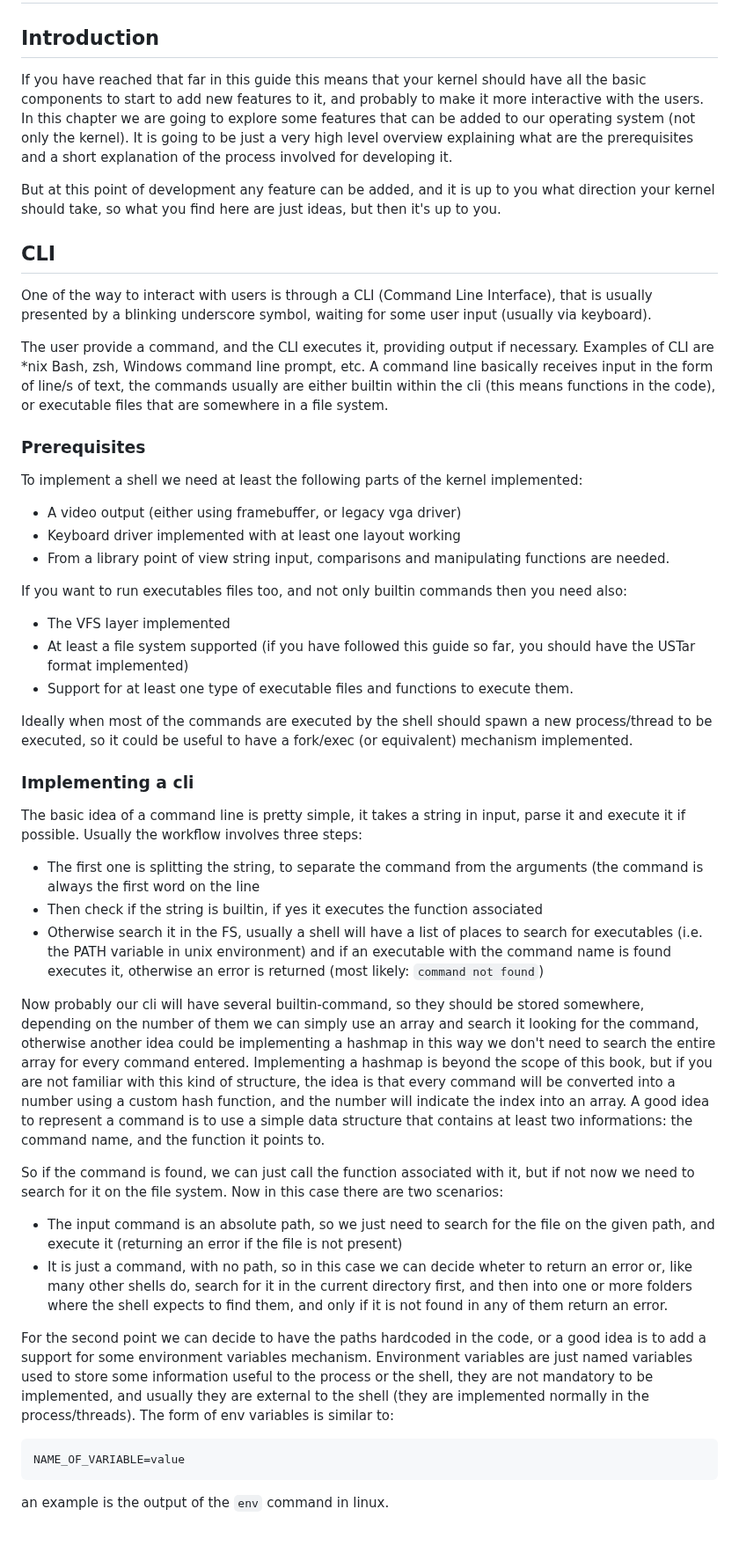
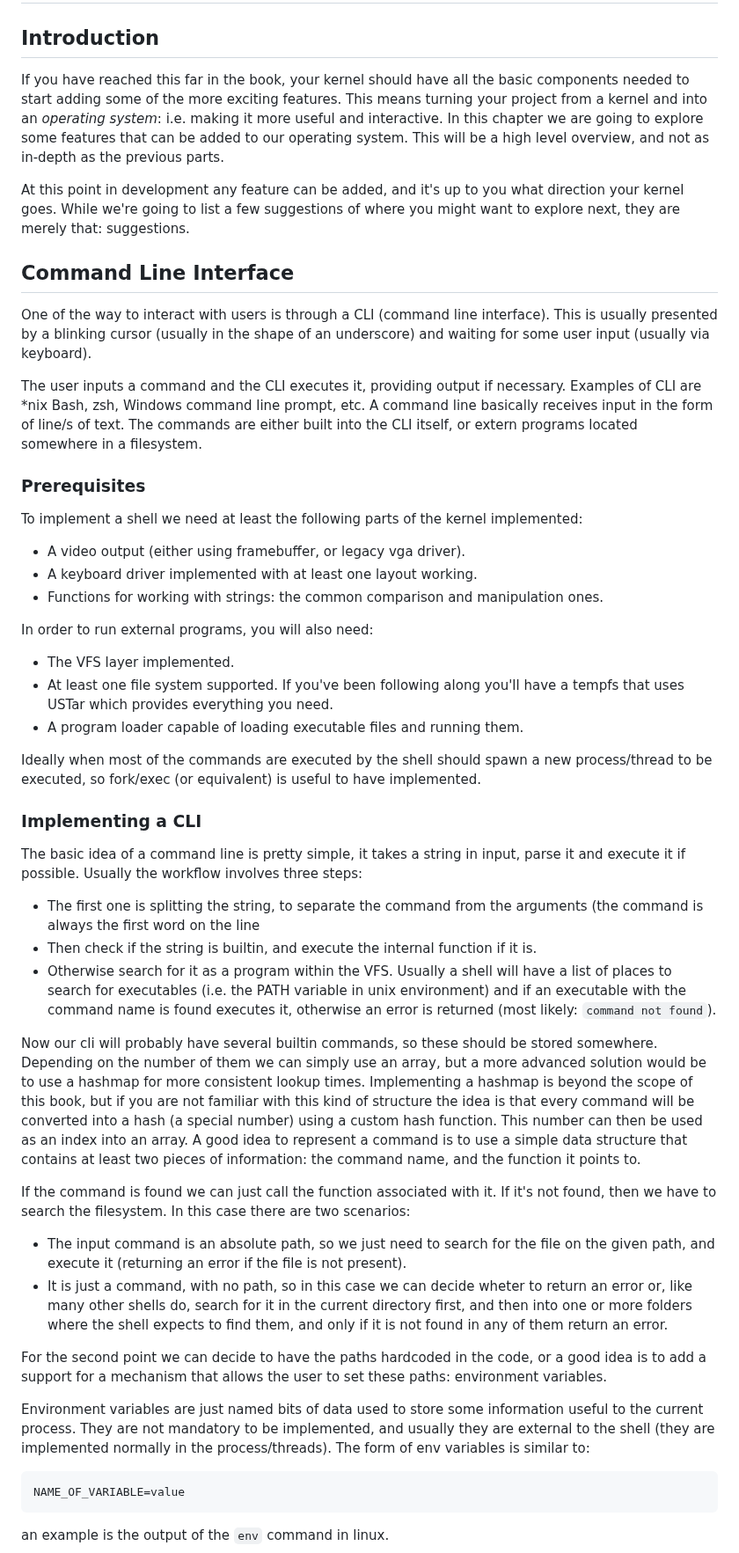
Before and after one commit to dreamportdev/Osdev-Notes, a Markdown page: 09_Going_Beyond/01_README.md, the part around one of its changes. Shown at 88% size. Drawn GitHub-style; blank space fills up the shorter version.

````diff
--- a/09_Going_Beyond/01_README.md
+++ b/09_Going_Beyond/01_README.md
@@ -2,48 +2,50 @@
 
 ## Introduction
 
-If you have reached that far in this guide this means that your kernel should have all the basic components to start to add new features to it, and probably to make it more interactive with the users. In this chapter we are going to explore some features that can be added to our operating system (not only the kernel). It is going to be just a very high level overview explaining what are the prerequisites and a short explanation of the process involved for developing it.
+If you have reached this far in the book, your kernel should have all the basic components needed to start adding some of the more exciting features. This means turning your project from a kernel and into an *operating system*: i.e. making it more useful and interactive. In this chapter we are going to explore some features that can be added to our operating system. This will be a high level overview, and not as in-depth as the previous parts.
 
-But at this point of development any feature can be added, and it is up to you what direction your kernel should take, so what you find here are just ideas, but then it's up to you.
+At this point in development any feature can be added, and it's up to you what direction your kernel goes. While we're going to list a few suggestions of where you might want to explore next, they are merely that: suggestions.
 
-## CLI
+## Command Line Interface
 
-One of the way to interact with users is through a CLI (Command Line Interface), that is usually presented by a blinking underscore symbol, waiting for some user input (usually via keyboard).
+One of the way to interact with users is through a CLI (command line interface). This is usually presented by a blinking cursor (usually in the shape of an underscore) and waiting for some user input (usually via keyboard).
 
-The user provide a command, and the CLI executes it, providing output if necessary. Examples of CLI are \*nix Bash, zsh, Windows command line prompt, etc. A command line basically receives input in the form of line/s of text, the commands usually are either builtin within the cli (this means functions in the code), or executable files that are somewhere in a file system.
+The user inputs a command and the CLI executes it, providing output if necessary. Examples of CLI are \*nix Bash, zsh, Windows command line prompt, etc. A command line basically receives input in the form of line/s of text. The commands are either built into the CLI itself, or extern programs located somewhere in a filesystem.
 
 ### Prerequisites
 
 To implement a shell we need at least the following parts of the kernel implemented:
 
-* A video output (either using framebuffer, or legacy vga driver)
-* Keyboard driver implemented with at least one layout working
-* From a library point of view string input, comparisons and manipulating functions are needed.
+* A video output (either using framebuffer, or legacy vga driver).
+* A keyboard driver implemented with at least one layout working.
+* Functions for working with strings: the common comparison and manipulation ones.
 
-If you want to run executables files too, and not only builtin commands then you need also:
+In order to run external programs, you will also need:
 
-* The VFS layer implemented
-* At least a file system supported (if you have followed this guide so far, you should have the USTar format implemented)
-* Support for at least one type of executable files and functions to execute them.
+* The VFS layer implemented.
+* At least one file system supported. If you've been following along you'll have a tempfs that uses USTar which provides everything you need.
+* A program loader capable of loading executable files and running them.
 
-Ideally when most of the commands are executed by the shell should spawn a new process/thread to be executed, so it could  be useful to have a fork/exec (or equivalent) mechanism implemented.
+Ideally when most of the commands are executed by the shell should spawn a new process/thread to be executed, so fork/exec (or equivalent) is useful to have implemented.
 
-### Implementing a cli
+### Implementing a CLI
 
 The basic idea of a command line is pretty simple, it takes a string in input, parse it and execute it if possible. Usually the workflow involves three steps:
 
 * The first one is splitting the string, to separate the command from the arguments (the command is always the first word on the line
-* Then check if the string is builtin, if yes it executes the function associated
-* Otherwise search it in the FS, usually a shell will have a list of places to search for executables (i.e. the PATH variable in unix environment) and if an executable with the command name is found executes it, otherwise an error is returned (most likely: `command not found`)
+* Then check if the string is builtin, and execute the internal function if it is.
+* Otherwise search for it as a program within the VFS. Usually a shell will have a list of places to search for executables (i.e. the PATH variable in unix environment) and if an executable with the command name is found executes it, otherwise an error is returned (most likely: `command not found`).
 
-Now probably our cli will have several builtin-command, so they should be stored somewhere, depending on the number of them we can simply use an array and search it looking for the command, otherwise another idea could be implementing a hashmap in this way we don't need to search the entire array for every command entered. Implementing a hashmap is beyond the scope of this book, but if you are not familiar with this kind of structure, the idea is that every command will be converted into a number using a custom hash function, and the number will indicate the index into an array. A good idea to represent a command is to use a simple data structure that contains at least two informations: the command name, and the function it points to.
+Now our cli will probably have several builtin commands, so these should be stored somewhere. Depending on the number of them we can simply use an array, but a more advanced solution would be to use a hashmap for more consistent lookup times. Implementing a hashmap is beyond the scope of this book, but if you are not familiar with this kind of structure the idea is that every command will be converted into a hash (a special number) using a custom hash function. This number can then be used as an index into an array. A good idea to represent a command is to use a simple data structure that contains at least two pieces of information: the command name, and the function it points to.
 
-So if the command is found, we can just call the function associated with it, but if not now we need to search for it on the file system. Now in this case there are two scenarios:
+If the command is found we can just call the function associated with it. If it's not found, then we have to search the filesystem. In this case there are two scenarios:
 
-* The input command is an absolute path, so we just need to search for the file on the given path, and execute it (returning an error if the file is not present)
+* The input command is an absolute path, so we just need to search for the file on the given path, and execute it (returning an error if the file is not present).
 * It is just a command, with no path, so in this case we can decide wheter to return an error or, like many other shells do, search for it in the current directory first, and then into one or more folders where the shell expects to find them, and only if it is not found in any of them return an error.
 
-For the second point we can decide to have the paths hardcoded in the code, or a good idea is to add a support for some environment variables mechanism. Environment variables are just named variables used to store some information useful to the process or the shell, they are not mandatory to be implemented, and usually they are external to the shell (they are implemented normally in the process/threads). The form of env variables is similar to:
+For the second point we can decide to have the paths hardcoded in the code, or a good idea is to add a support for a mechanism that allows the user to set these paths: environment variables.
+
+Environment variables are just named bits of data used to store some information useful to the current process. They are not mandatory to be implemented, and usually they are external to the shell (they are implemented normally in the process/threads). The form of env variables is similar to:
 
 ```
 NAME_OF_VARIABLE=value
````
Also changed, not shown: other parts of 09_Going_Beyond/01_README.md (+20 -18 lines).
